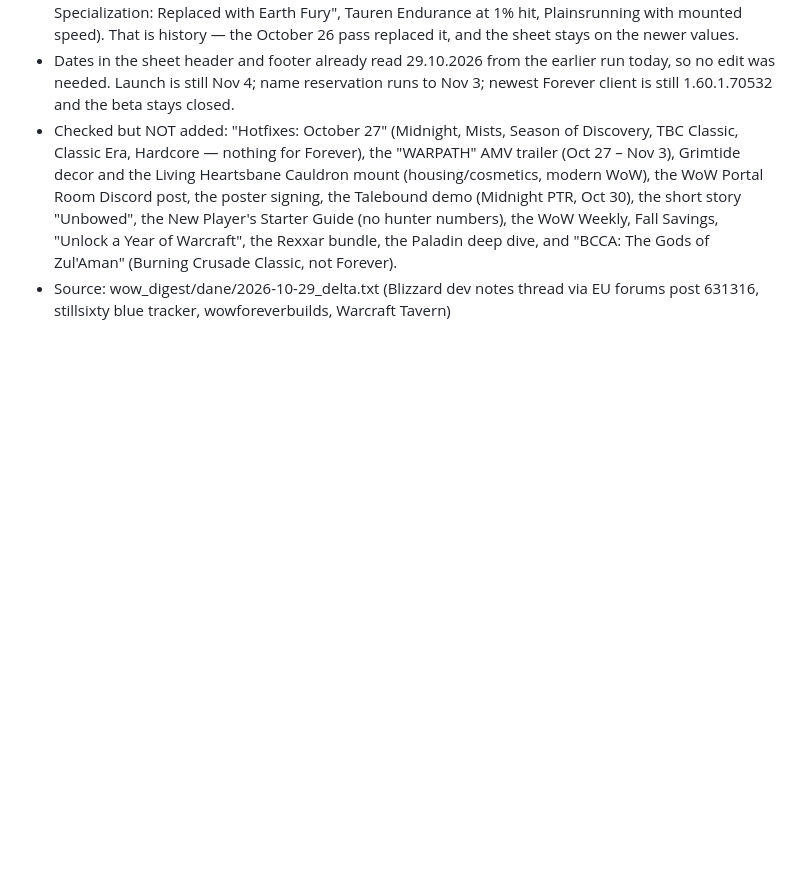
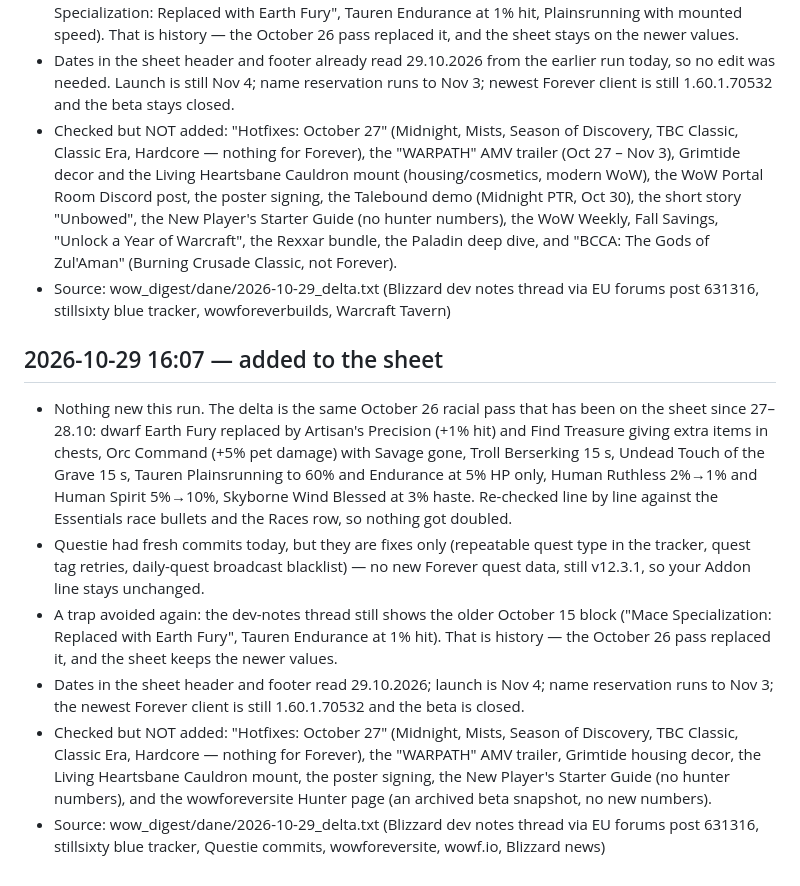
Before and after one commit to RGX78/wow-forever-hunter, a Markdown page: RAPORTY.md, the part around the change. Rendered like a GitHub page; blank space fills up the shorter version.

Commit message:
digest(VPS): no new hunter news, dates refreshed to 29.10.2026

```diff
--- a/RAPORTY.md
+++ b/RAPORTY.md
@@ -398,3 +398,11 @@ Entries appear here when the server adds something to the sheet.
 - Dates in the sheet header and footer already read 29.10.2026 from the earlier run today, so no edit was needed. Launch is still Nov 4; name reservation runs to Nov 3; newest Forever client is still 1.60.1.70532 and the beta stays closed.
 - Checked but NOT added: "Hotfixes: October 27" (Midnight, Mists, Season of Discovery, TBC Classic, Classic Era, Hardcore — nothing for Forever), the "WARPATH" AMV trailer (Oct 27 – Nov 3), Grimtide decor and the Living Heartsbane Cauldron mount (housing/cosmetics, modern WoW), the WoW Portal Room Discord post, the poster signing, the Talebound demo (Midnight PTR, Oct 30), the short story "Unbowed", the New Player's Starter Guide (no hunter numbers), the WoW Weekly, Fall Savings, "Unlock a Year of Warcraft", the Rexxar bundle, the Paladin deep dive, and "BCCA: The Gods of Zul'Aman" (Burning Crusade Classic, not Forever).
 - Source: wow_digest/dane/2026-10-29_delta.txt (Blizzard dev notes thread via EU forums post 631316, stillsixty blue tracker, wowforeverbuilds, Warcraft Tavern)
+
+## 2026-10-29 16:07 — added to the sheet
+- Nothing new this run. The delta is the same October 26 racial pass that has been on the sheet since 27–28.10: dwarf Earth Fury replaced by Artisan's Precision (+1% hit) and Find Treasure giving extra items in chests, Orc Command (+5% pet damage) with Savage gone, Troll Berserking 15 s, Undead Touch of the Grave 15 s, Tauren Plainsrunning to 60% and Endurance at 5% HP only, Human Ruthless 2%→1% and Human Spirit 5%→10%, Skyborne Wind Blessed at 3% haste. Re-checked line by line against the Essentials race bullets and the Races row, so nothing got doubled.
+- Questie had fresh commits today, but they are fixes only (repeatable quest type in the tracker, quest tag retries, daily-quest broadcast blacklist) — no new Forever quest data, still v12.3.1, so your Addon line stays unchanged.
+- A trap avoided again: the dev-notes thread still shows the older October 15 block ("Mace Specialization: Replaced with Earth Fury", Tauren Endurance at 1% hit). That is history — the October 26 pass replaced it, and the sheet keeps the newer values.
+- Dates in the sheet header and footer read 29.10.2026; launch is Nov 4; name reservation runs to Nov 3; the newest Forever client is still 1.60.1.70532 and the beta is closed.
+- Checked but NOT added: "Hotfixes: October 27" (Midnight, Mists, Season of Discovery, TBC Classic, Classic Era, Hardcore — nothing for Forever), the "WARPATH" AMV trailer, Grimtide housing decor, the Living Heartsbane Cauldron mount, the poster signing, the New Player's Starter Guide (no hunter numbers), and the wowforeversite Hunter page (an archived beta snapshot, no new numbers).
+- Source: wow_digest/dane/2026-10-29_delta.txt (Blizzard dev notes thread via EU forums post 631316, stillsixty blue tracker, Questie commits, wowforeversite, wowf.io, Blizzard news)
```
Also changed, not shown: NEWSY.md (+1 -0 lines).
